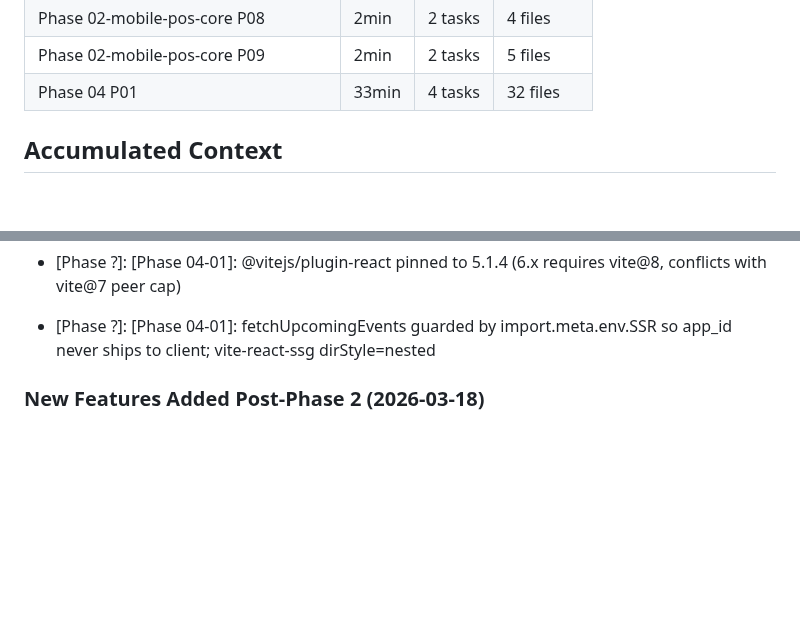
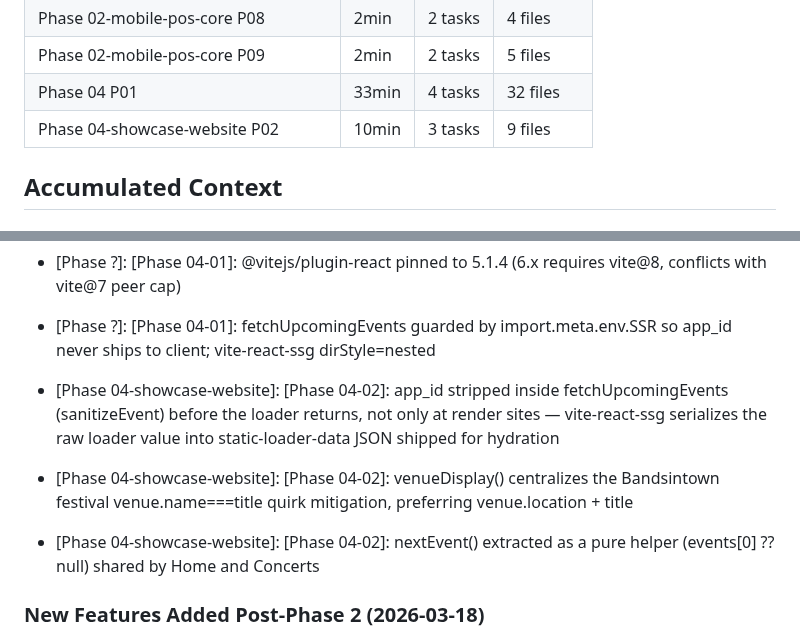
Before and after one commit to RaphaelDarras/bandPlatform, a Markdown page: .planning/STATE.md, 2 parts joined by grey strips. Drawn GitHub-style; blank space fills up the shorter version.

```diff
--- a/.planning/STATE.md
+++ b/.planning/STATE.md
@@ -62,6 +62,7 @@ Progress: [████████░░] 83%
 | Phase 02-mobile-pos-core P08 | 2min | 2 tasks | 4 files |
 | Phase 02-mobile-pos-core P09 | 2min | 2 tasks | 5 files |
 | Phase 04 P01 | 33min | 4 tasks | 32 files |
+| Phase 04-showcase-website P02 | 10min | 3 tasks | 9 files |
 
 ## Accumulated Context
 
@@ -148,6 +149,9 @@ Recent decisions affecting current work:
 - [Phase ?]: [Phase 04-01]: Root npm overrides pin react/react-dom@19.2.7 — eliminates react-helmet-async-driven React 18 dual-instance that broke Vitest rendering
 - [Phase ?]: [Phase 04-01]: @vitejs/plugin-react pinned to 5.1.4 (6.x requires vite@8, conflicts with vite@7 peer cap)
 - [Phase ?]: [Phase 04-01]: fetchUpcomingEvents guarded by import.meta.env.SSR so app_id never ships to client; vite-react-ssg dirStyle=nested
+- [Phase 04-showcase-website]: [Phase 04-02]: app_id stripped inside fetchUpcomingEvents (sanitizeEvent) before the loader returns, not only at render sites — vite-react-ssg serializes the raw loader value into static-loader-data JSON shipped for hydration
+- [Phase 04-showcase-website]: [Phase 04-02]: venueDisplay() centralizes the Bandsintown festival venue.name===title quirk mitigation, preferring venue.location + title
+- [Phase 04-showcase-website]: [Phase 04-02]: nextEvent() extracted as a pure helper (events[0] ?? null) shared by Home and Concerts
 
 ### New Features Added Post-Phase 2 (2026-03-18)
 
```
Also changed, not shown: other parts of .planning/STATE.md (+7 -7 lines), .planning/ROADMAP.md (+2 -2 lines).
